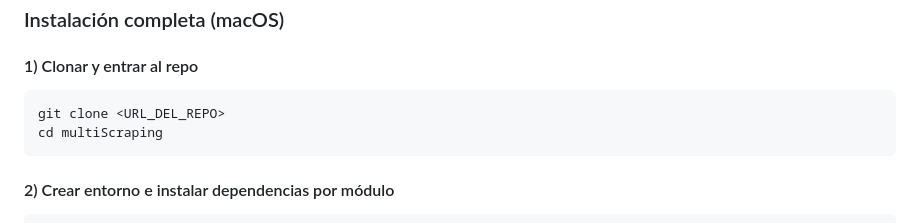
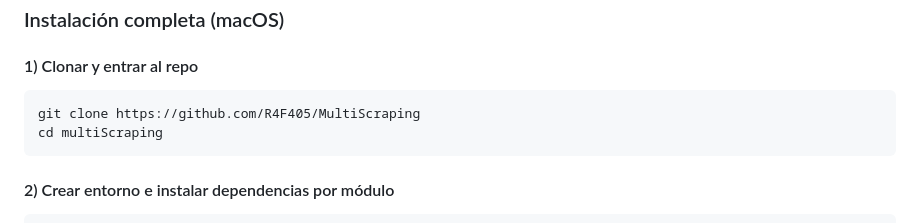
Before and after one commit to R4F405/MultiScraping, a Markdown page: README.md, the part around the change. Drawn GitHub-style.

````diff
--- a/README.md
+++ b/README.md
@@ -37,7 +37,7 @@ URL del panel:
 #### 1) Clonar y entrar al repo
 
 ```bash
-git clone <URL_DEL_REPO>
+git clone https://github.com/R4F405/MultiScraping
 cd multiScraping
 ```
 
````
